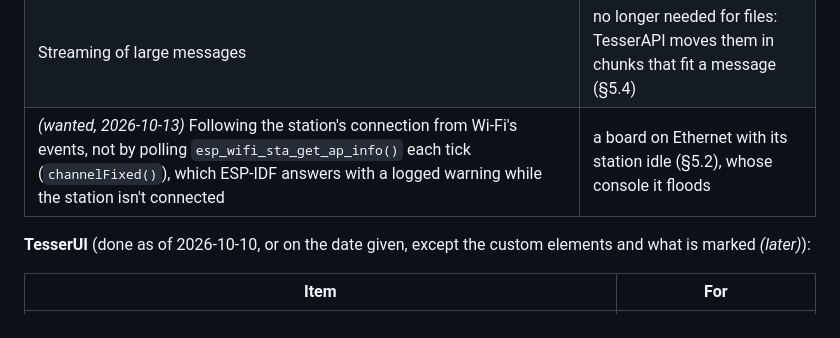
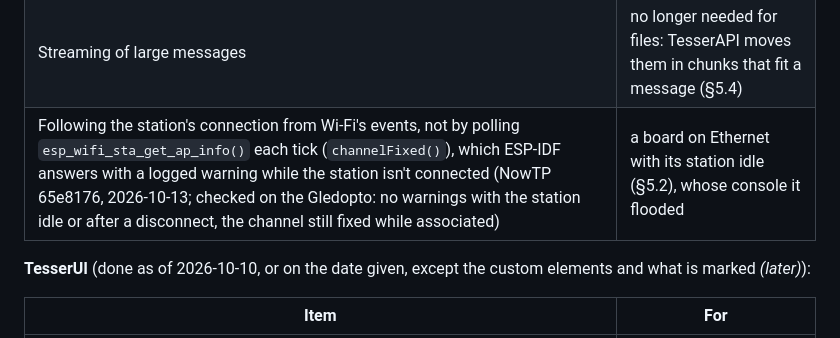
Before and after one commit to leokeba/TesserKIT, a Markdown page: docs/DESIGN.md, the part around one of its changes. Rendered like a GitHub page.

Commit message:
Note NowTP's fix for the station warnings, checked on the Gledopto
NowTP 65e8176 follows the station's association from Wi-Fi's events:
on the Gledopto with Ethernet, no warnings with the station idle or
after a disconnect, and the channel still fixed while associated.

```diff
--- a/docs/DESIGN.md
+++ b/docs/DESIGN.md
@@ -723,7 +723,7 @@ Done as of 2026-10-11 too, for Bluetooth and NowTp: an `auth` envelope presentin
 | Authenticated pairing, persistent peers | trusting peers without trusting MACs (§7) |
 | A shared clock (offset estimated from pings) | synchronized starts (§9) |
 | Streaming of large messages | no longer needed for files: TesserAPI moves them in chunks that fit a message (§5.4) |
-| *(wanted, 2026-10-13)* Following the station's connection from Wi-Fi's events, not by polling `esp_wifi_sta_get_ap_info()` each tick (`channelFixed()`), which ESP-IDF answers with a logged warning while the station isn't connected | a board on Ethernet with its station idle (§5.2), whose console it floods |
+| Following the station's connection from Wi-Fi's events, not by polling `esp_wifi_sta_get_ap_info()` each tick (`channelFixed()`), which ESP-IDF answers with a logged warning while the station isn't connected (NowTP 65e8176, 2026-10-13; checked on the Gledopto: no warnings with the station idle or after a disconnect, the channel still fixed while associated) | a board on Ethernet with its station idle (§5.2), whose console it flooded |
 
 **TesserUI** (done as of 2026-10-10, or on the date given, except the custom elements and what is marked *(later)*):
 
```
Also changed, not shown: other parts of docs/DESIGN.md (+1 -1 lines).
